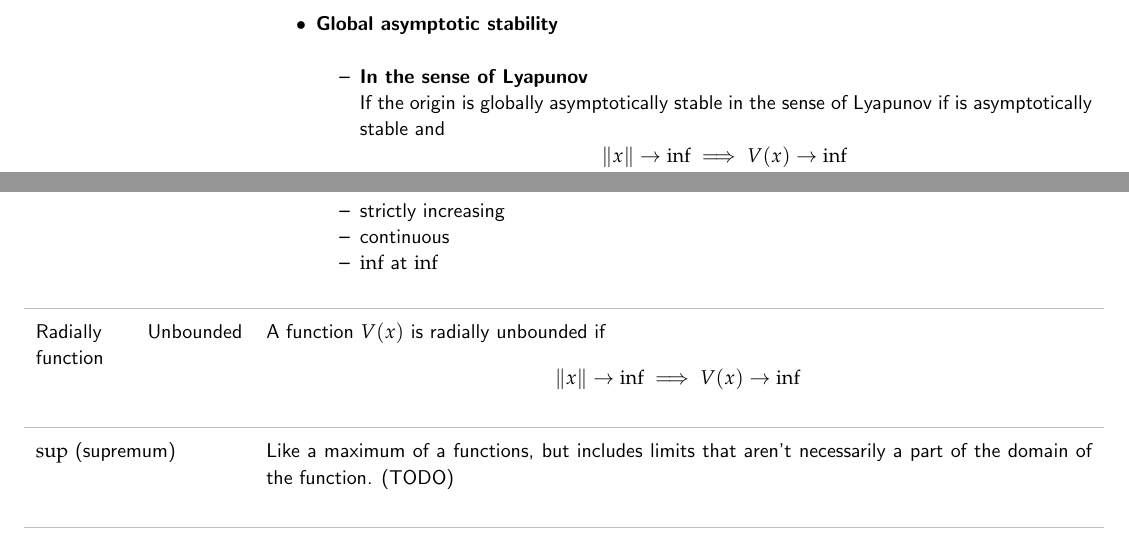
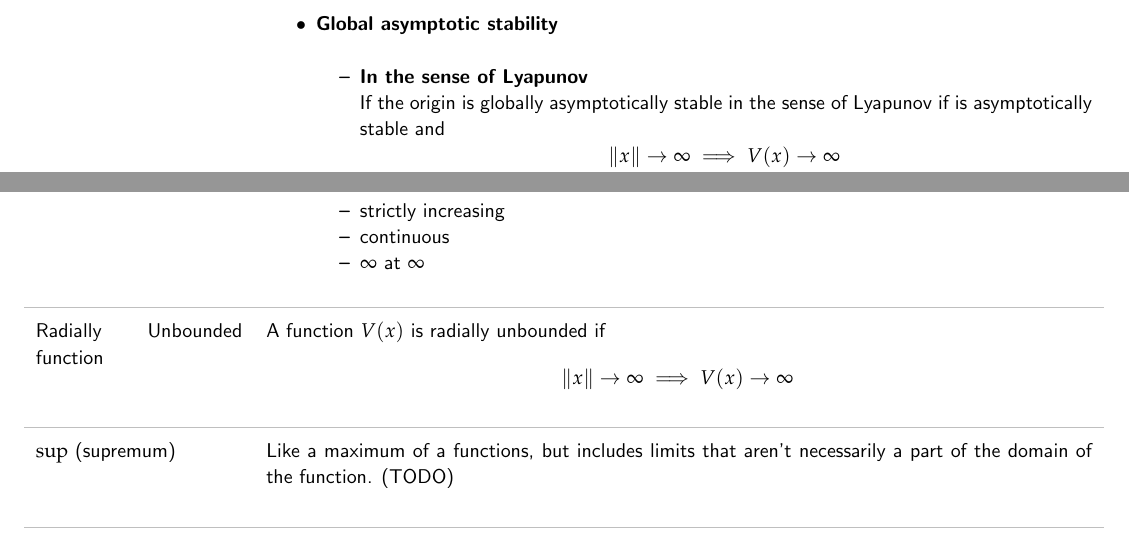
Before and after one commit to m516/Controls-Notes, a LaTeX document (main.tex, which reads terms.tex): two parts of pages 6 and 7 of 8, joined at a grey line, cut so that both start at the same text. Compiled offline with pdfLaTeX.

Commit message:
fix infinities

```diff
--- a/terms.tex
+++ b/terms.tex
@@ -240,7 +240,7 @@ A continuous scalar function on $\mathbf{R}^+$ is
         \item zero at zero
         \item strictly increasing
         \item continuous
-        \item $\inf$ at $\inf$
+        \item $\infty$ at $\infty$
     \end{itemize}
 \end{itemize}
 }
@@ -254,7 +254,7 @@ A continuous scalar function on $\mathbf{R}^+$ is
     Radially Unbounded function
 }{
 A function $V(x)$ is radially unbounded if
-\[\norm{x}\rightarrow\inf \implies V(x)\rightarrow\inf\]
+\[\norm{x}\rightarrow\infty \implies V(x)\rightarrow\infty\]
 }
 
 
```
Also changed, not shown: terms.tex (2 more changed lines).
